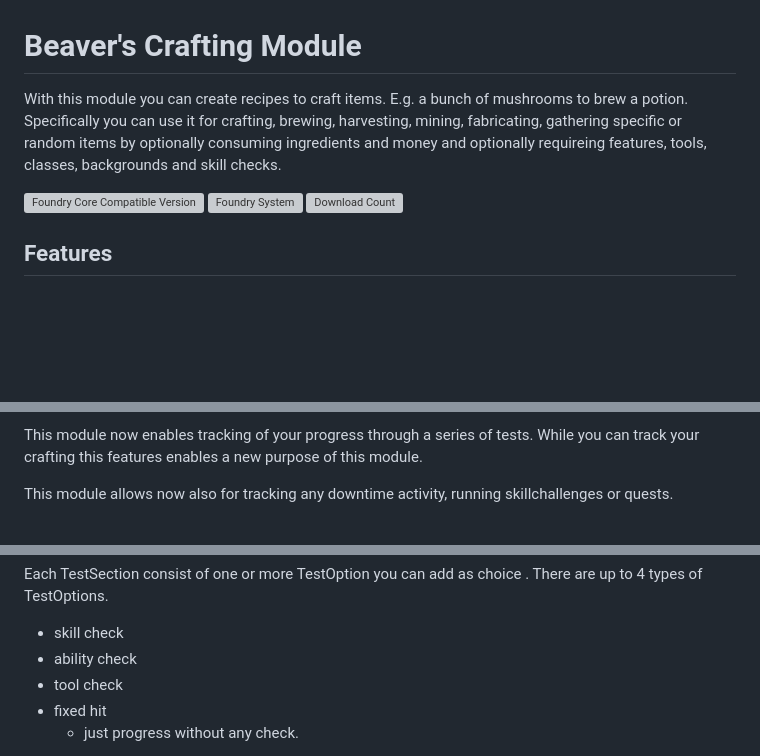
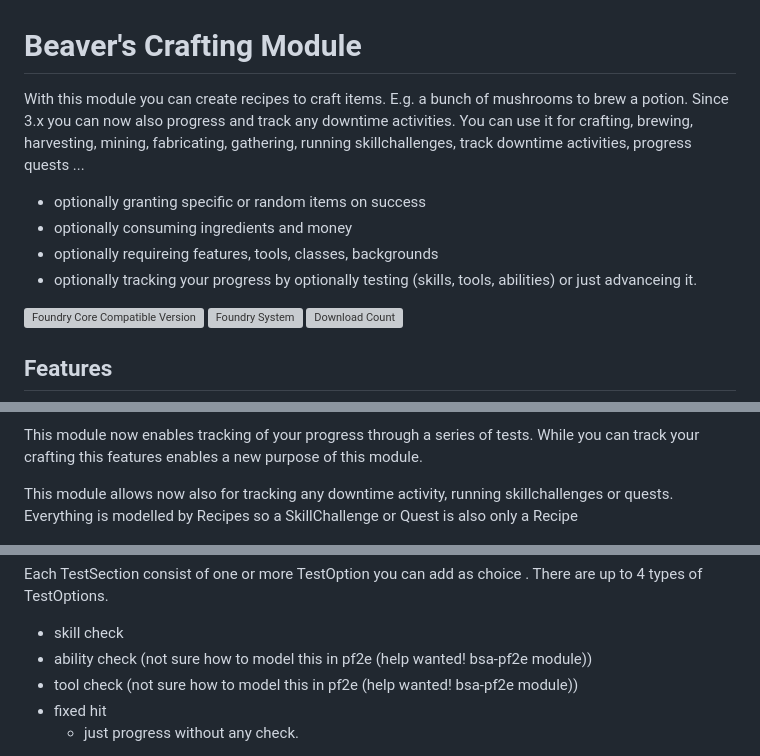
Before and after one commit to AngryBeaver/beavers-crafting, a Markdown page: README.md, 3 parts joined by grey strips. Drawn GitHub-style; blank space fills up the shorter version; grey boxes are pictures that could not be loaded.

Commit message:
multi check + tool check

```diff
--- a/README.md
+++ b/README.md
@@ -1,5 +1,12 @@
 # Beaver's Crafting Module
-With this module you can create recipes to craft items. E.g. a bunch of mushrooms to brew a potion. Specifically you can use it for crafting, brewing, harvesting, mining, fabricating, gathering specific or random items by optionally consuming ingredients and money and optionally requireing features, tools, classes, backgrounds and skill checks.
+With this module you can create recipes to craft items. E.g. a bunch of mushrooms to brew a potion.
+Since 3.x you can now also progress and track any downtime activities.
+You can use it for crafting, brewing, harvesting, mining, fabricating, gathering, running skillchallenges, track downtime activities, progress quests ...
+- optionally granting specific or random items on success
+- optionally consuming ingredients and money
+- optionally requireing features, tools, classes, backgrounds
+- optionally tracking your progress by optionally testing (skills, tools, abilities) or just advanceing it.
+
 
 ![Foundry Core Compatible Version](https://img.shields.io/endpoint?url=https%3A%2F%2Ffoundryshields.com%2Fversion%3Fstyle%3Dflat%26url%3Dhttps%3A%2F%2Fgithub.com%2FAngryBeaver%2Fbeavers-crafting%2Freleases%2Flatest%2Fdownload%2Fmodule.json)
 ![Foundry System](https://img.shields.io/endpoint?url=https%3A%2F%2Ffoundryshields.com%2Fsystem%3FnameType%3Draw%26showVersion%3D1%26style%3Dflat%26url%3Dhttps%3A%2F%2Fraw.githubusercontent.com%2FAngryBeaver%2Fbeavers-crafting%2Fmain%2Fmodule.json)
@@ -134,6 +141,7 @@ This module now enables tracking of your progress through a series of tests.
 While you can track your crafting this features enables a new purpose of this module.
 
 This module allows now also for tracking any downtime activity, running skillchallenges or quests.
+Everything is modelled by Recipes so a SkillChallenge or Quest is also only a Recipe
 
 ![img.png](pictures/skillchallenge.png)
 
@@ -145,8 +153,8 @@ In ech TestSection you need to hit a given amount of successes specified by "hit
 Each TestSection consist of one or more TestOption you can add as choice .
 There are up to 4 types of TestOptions.
 - skill check
-- ability check
-- tool check
+- ability check (not sure how to model this in pf2e (help wanted! bsa-pf2e module))
+- tool check (not sure how to model this in pf2e (help wanted! bsa-pf2e module))
 - fixed hit
   - just progress without any check.
 
```
